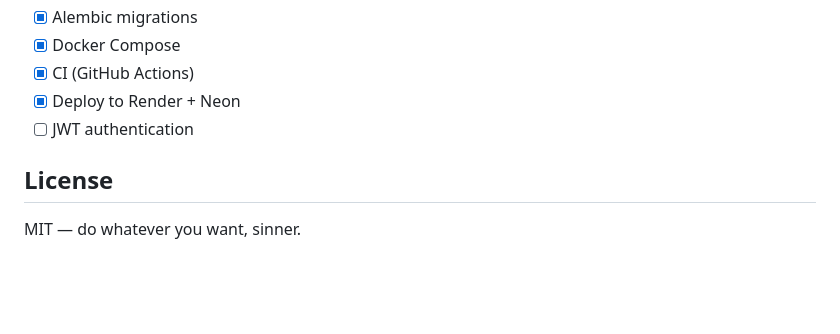
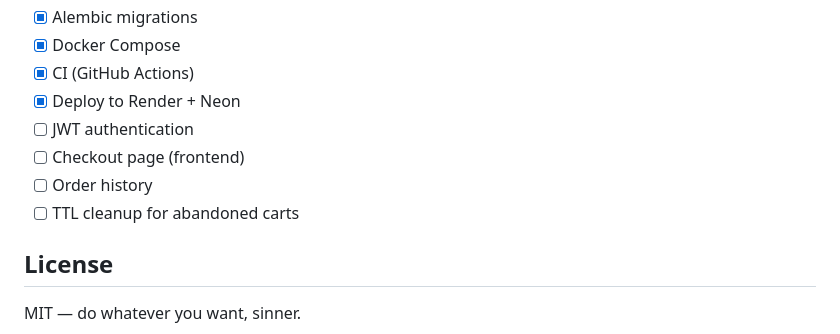
Before and after one commit to igorslepko/amazonia_medievalis, a Markdown page: README.md, the part around the change. Rendered like a GitHub page; blank space fills up the shorter version.

Commit message:
update readme roadmap

```diff
--- a/README.md
+++ b/README.md
@@ -156,6 +156,9 @@ amazonia_medievalis/
 - [x] CI (GitHub Actions)
 - [x] Deploy to Render + Neon
 - [ ] JWT authentication
+- [ ] Checkout page (frontend)
+- [ ] Order history
+- [ ] TTL cleanup for abandoned carts
 
 ## License
 
```
